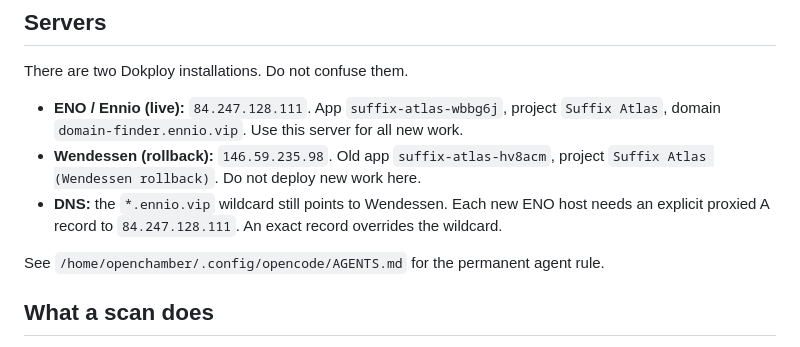
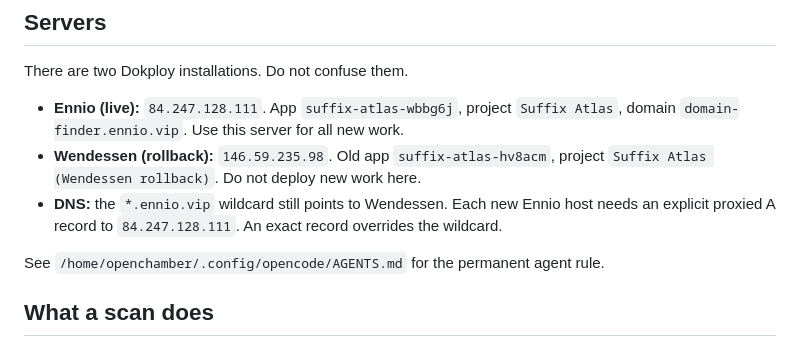
Before and after one commit to EnnioMrk/suffix-atlas, a Markdown page: README.md, the part around the change. GitHub-like rendering.

Commit message:
Use the Ennio server name consistently

```diff
--- a/README.md
+++ b/README.md
@@ -20,9 +20,9 @@ Dokploy builds the `Dockerfile` and runs the app on port 8788. The public route
 
 There are two Dokploy installations. Do not confuse them.
 
-- **ENO / Ennio (live):** `84.247.128.111`. App `suffix-atlas-wbbg6j`, project `Suffix Atlas`, domain `domain-finder.ennio.vip`. Use this server for all new work.
+- **Ennio (live):** `84.247.128.111`. App `suffix-atlas-wbbg6j`, project `Suffix Atlas`, domain `domain-finder.ennio.vip`. Use this server for all new work.
 - **Wendessen (rollback):** `146.59.235.98`. Old app `suffix-atlas-hv8acm`, project `Suffix Atlas (Wendessen rollback)`. Do not deploy new work here.
-- **DNS:** the `*.ennio.vip` wildcard still points to Wendessen. Each new ENO host needs an explicit proxied A record to `84.247.128.111`. An exact record overrides the wildcard.
+- **DNS:** the `*.ennio.vip` wildcard still points to Wendessen. Each new Ennio host needs an explicit proxied A record to `84.247.128.111`. An exact record overrides the wildcard.
 
 See `/home/openchamber/.config/opencode/AGENTS.md` for the permanent agent rule.
 
```
